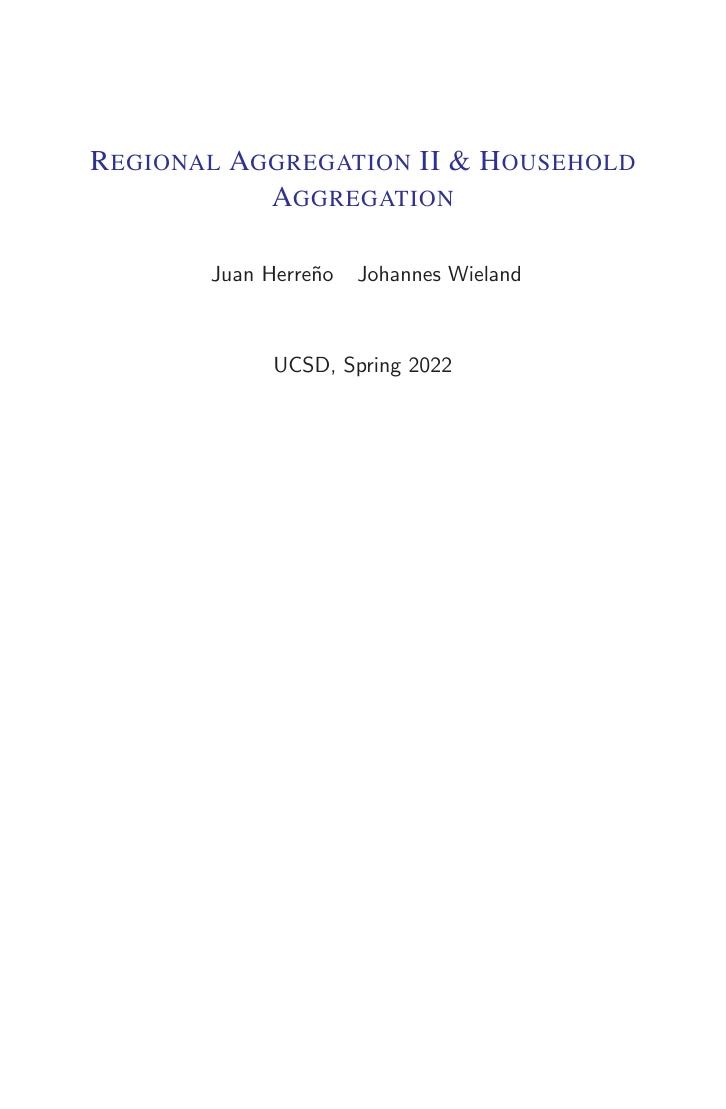
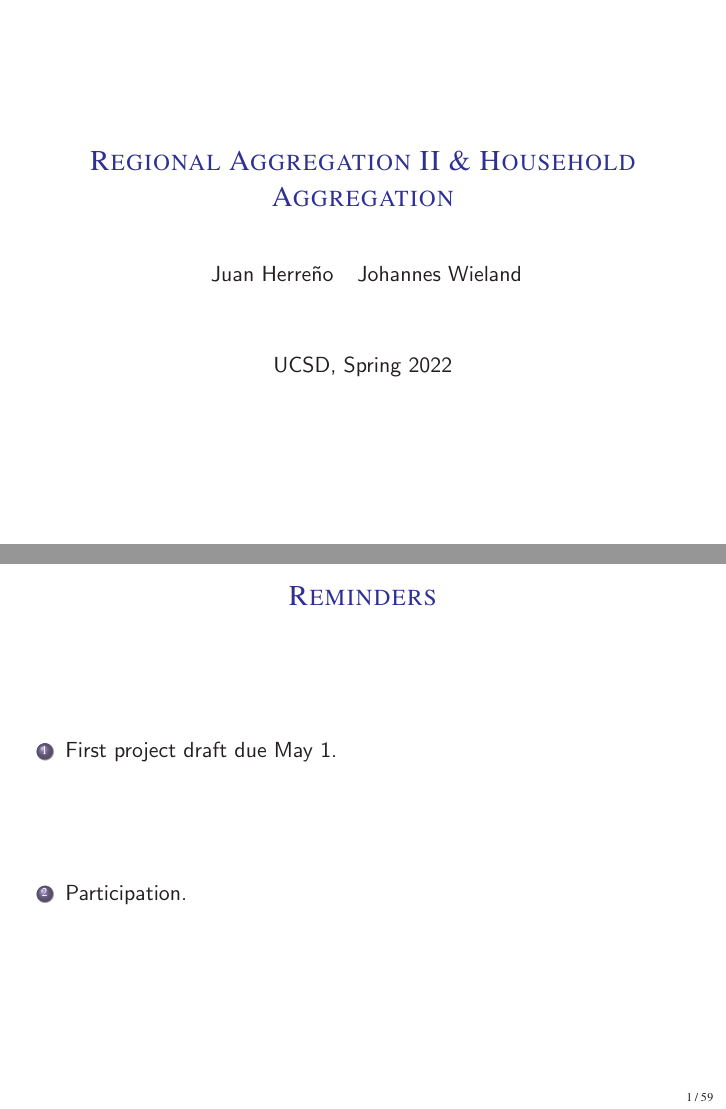
Before and after one commit to johanneswieland/ECON281, LaTeX slides (Lecture4/lecture4.tex): page 1 of 67 before the commit and pages 1 and 2 of 68 after it, the two joined at a grey line, the shorter picture padded with empty space. Compiled offline with pdfLaTeX.

Commit message:
reminders

```diff
--- a/Lecture4/lecture4.tex
+++ b/Lecture4/lecture4.tex
@@ -24,6 +24,17 @@
 \setbeamertemplate{footline}[frame number]{}
 
 \addtocounter{framenumber}{-1}
+
+
+
+\begin{frame}
+\frametitle[alignment=center]{Reminders}
+\begin{enumerate}
+	\item First project draft due May 1.
+	\item Participation.
+\end{enumerate}
+\end{frame}
+
 
 %%%%%%%%%%%%%%%%%%%%%%%%%%%%%%%%%%%%%%%%%%%%%%%%%%
 \AtBeginSection[]{
```
Also changed, not shown: Lecture4/lecture4.pdf.
